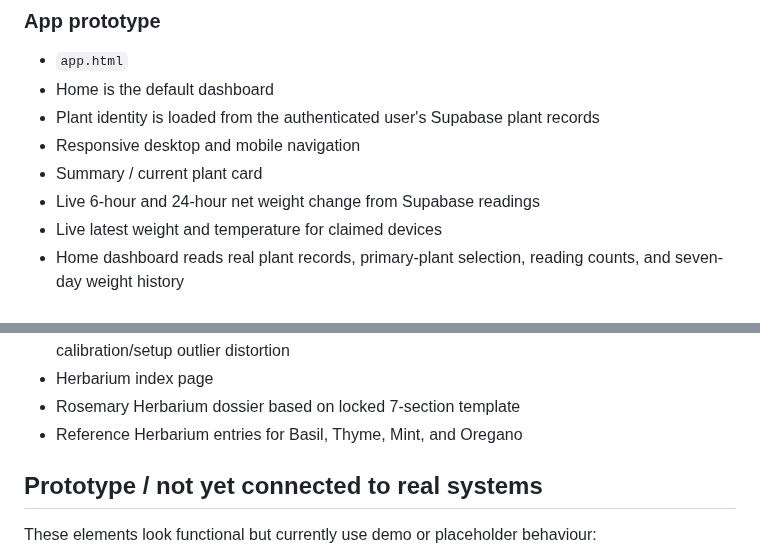
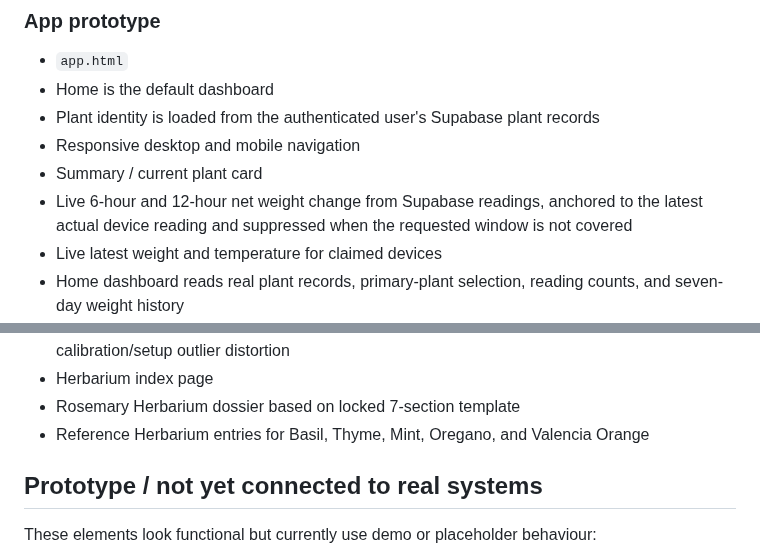
Before and after one commit to Sykerbos/sykerbos-site, a Markdown page: STATUS.md, 2 parts joined by grey strips. Drawn GitHub-style.

Commit message:
Track orange dossier and corrected telemetry windows

```diff
--- a/STATUS.md
+++ b/STATUS.md
@@ -47,7 +47,7 @@ This file is the working implementation map for the current prototype. It distin
 - Plant identity is loaded from the authenticated user's Supabase plant records
 - Responsive desktop and mobile navigation
 - Summary / current plant card
-- Live 6-hour and 24-hour net weight change from Supabase readings
+- Live 6-hour and 12-hour net weight change from Supabase readings, anchored to the latest actual device reading and suppressed when the requested window is not covered
 - Live latest weight and temperature for claimed devices
 - Home dashboard reads real plant records, primary-plant selection, reading counts, and seven-day weight history
 - Live seven-day weight-trend visual
@@ -68,7 +68,7 @@ This file is the working implementation map for the current prototype. It distin
 - Observed-range radial gauge uses a robust 5th–95th percentile weight band to reduce calibration/setup outlier distortion
 - Herbarium index page
 - Rosemary Herbarium dossier based on locked 7-section template
-- Reference Herbarium entries for Basil, Thyme, Mint, and Oregano
+- Reference Herbarium entries for Basil, Thyme, Mint, Oregano, and Valencia Orange
 
 ## Prototype / not yet connected to real systems
 
```
